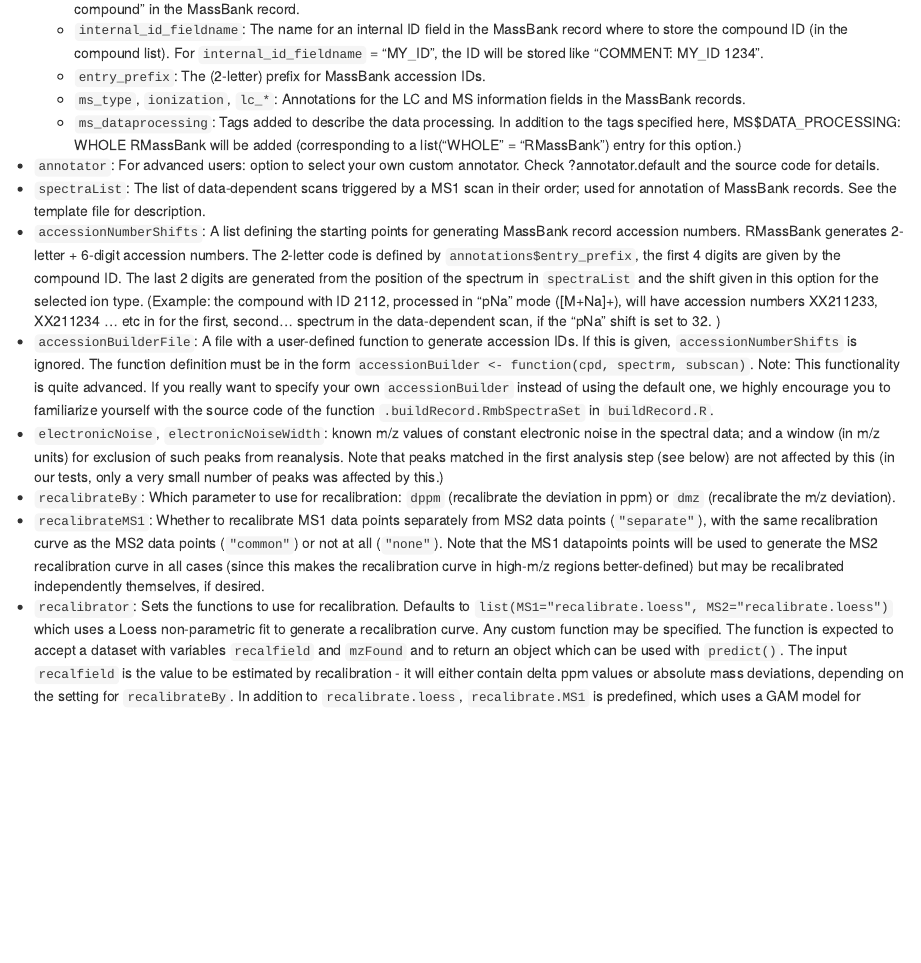
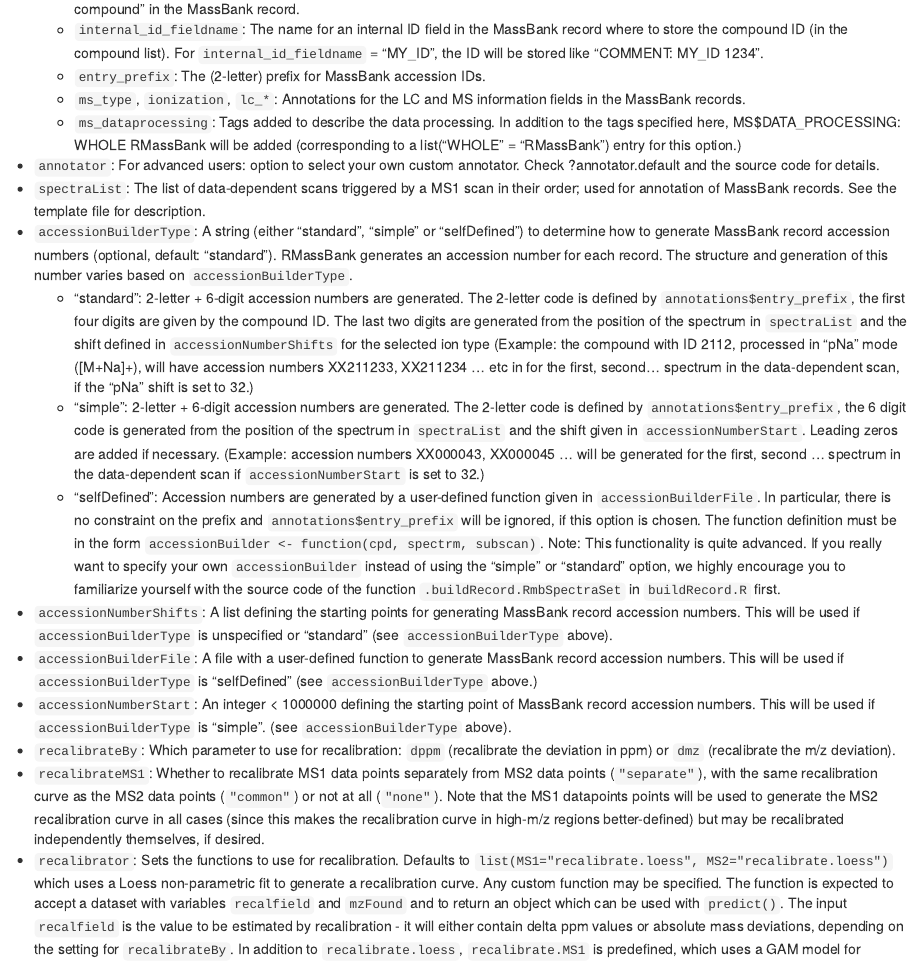
Before and after one commit to sneumann/RMassBank, an R Markdown document (vignettes/RMassBank.Rmd): the page in a window 1100 px wide, from 3750 px down. Rendered offline with R 4.5, knitr and Pandoc, with nearby package versions; drawn as R Markdown's standard HTML page in place of the format the file asks for; some code elsewhere in the file could not run offline.

Commit message:
Added documentation of accession number generation to RMassBank.Rmd

```diff
--- a/vignettes/RMassBank.Rmd
+++ b/vignettes/RMassBank.Rmd
@@ -143,16 +143,15 @@ should then be edited. Important settings are:
 		WHOLE RMassBank will be added (corresponding to a list("WHOLE" = "RMassBank") entry for this option.)
 *  `annotator`: For advanced users: option to select your own custom annotator. Check ?annotator.default and the source code for details.
 *  `spectraList`: The list of data-dependent scans triggered by a MS1 scan in their order; used for annotation of MassBank records. See the template file for description.
+*  `accessionBuilderType`: A string (either "standard", "simple" or "selfDefined") to determine how to generate MassBank record accession numbers (optional, default: "standard"). RMassBank generates an accession number for each record. The structure and generation of this number varies based on `accessionBuilderType`.
+	+  "standard": 2-letter + 6-digit accession numbers are generated. The 2-letter code is defined by `annotations$entry_prefix`, the first four digits are given by the compound ID. The last two digits are generated from the position of the spectrum in `spectraList` and the shift defined in `accessionNumberShifts` for the selected ion type (Example: the compound with ID 2112, processed in "pNa" mode ([M+Na]+), will have accession numbers XX211233, XX211234 ... etc in for the first, second... spectrum in the data-dependent scan, if the "pNa" shift is set to 32.)
+	+  "simple": 2-letter + 6-digit accession numbers are generated. The 2-letter code is defined by `annotations$entry_prefix`, the 6 digit code is generated from the position of the spectrum in `spectraList` and the shift given in `accessionNumberStart`. Leading zeros are added if necessary. (Example: accession numbers XX000043, XX000045 ... will be generated for the first, second ... spectrum in the data-dependent scan if `accessionNumberStart` is set to 32.)
+	+  "selfDefined": Accession numbers are generated by a user-defined function given in `accessionBuilderFile`. In particular, there is no constraint on the prefix and `annotations$entry_prefix` will be ignored, if this option is chosen. The function definition must be in the form `accessionBuilder <- function(cpd, spectrm, subscan)`.
+  Note: This functionality is quite advanced. If you really want to specify your own `accessionBuilder` instead of using the "simple" or "standard" option, we highly encourage you to familiarize yourself with the source code of the function `.buildRecord.RmbSpectraSet` in `buildRecord.R` first.
 *  `accessionNumberShifts`: A list defining the starting points
-    for generating MassBank record accession numbers. RMassBank generates
-    2-letter + 6-digit accession numbers. The 2-letter code is defined by
-    `annotations$entry_prefix`, the first 4 digits are given by the
-    compound ID. The last 2 digits are generated from the position of the
-    spectrum in `spectraList` and the shift given in this option for the
-    selected ion type. (Example: the compound with ID 2112, processed in "pNa" mode ([M+Na]+), will have accession numbers XX211233, XX211234 ... etc in for the first, second... spectrum in the data-dependent scan, if the "pNa" shift is set to 32. )
-*  `accessionBuilderFile`: A file with a user-defined function to generate accession IDs. If this is given, `accessionNumberShifts` is ignored. The function definition must be in the form `accessionBuilder <- function(cpd, spectrm, subscan)`.
-  Note: This functionality is quite advanced. If you really want to specify your own `accessionBuilder` instead of using the default one, we highly encourage you to familiarize yourself with the source code of the function `.buildRecord.RmbSpectraSet` in `buildRecord.R`.
-*  `electronicNoise`, `electronicNoiseWidth`: known m/z values of constant electronic noise in the spectral data; and a window (in m/z units) for exclusion of such peaks from reanalysis. Note that peaks matched in the first analysis step (see below) are not affected by this (in our tests, only a very small number of peaks was affected by this.)
+    for generating MassBank record accession numbers. This will be used if `accessionBuilderType` is unspecified or "standard" (see `accessionBuilderType` above).
+*  `accessionBuilderFile`: A file with a user-defined function to generate MassBank record accession numbers. This will be used if `accessionBuilderType` is "selfDefined" (see `accessionBuilderType` above.)
+*  `accessionNumberStart`: An integer < 1000000 defining the starting point of MassBank record accession numbers. This will be used if `accessionBuilderType` is "simple". (see `accessionBuilderType` above).
 *  `recalibrateBy`: Which parameter to use for recalibration:
     `dppm` (recalibrate the deviation in ppm) or `dmz`
     (recalibrate the m/z deviation).
```
